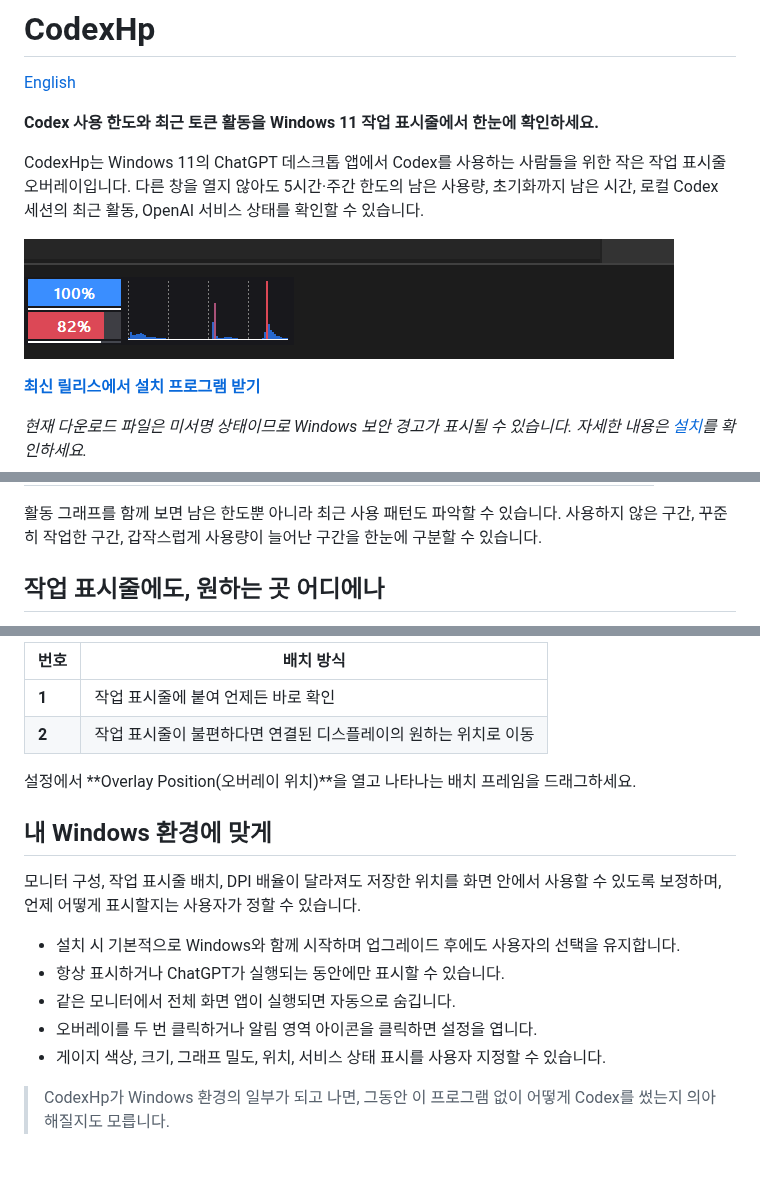
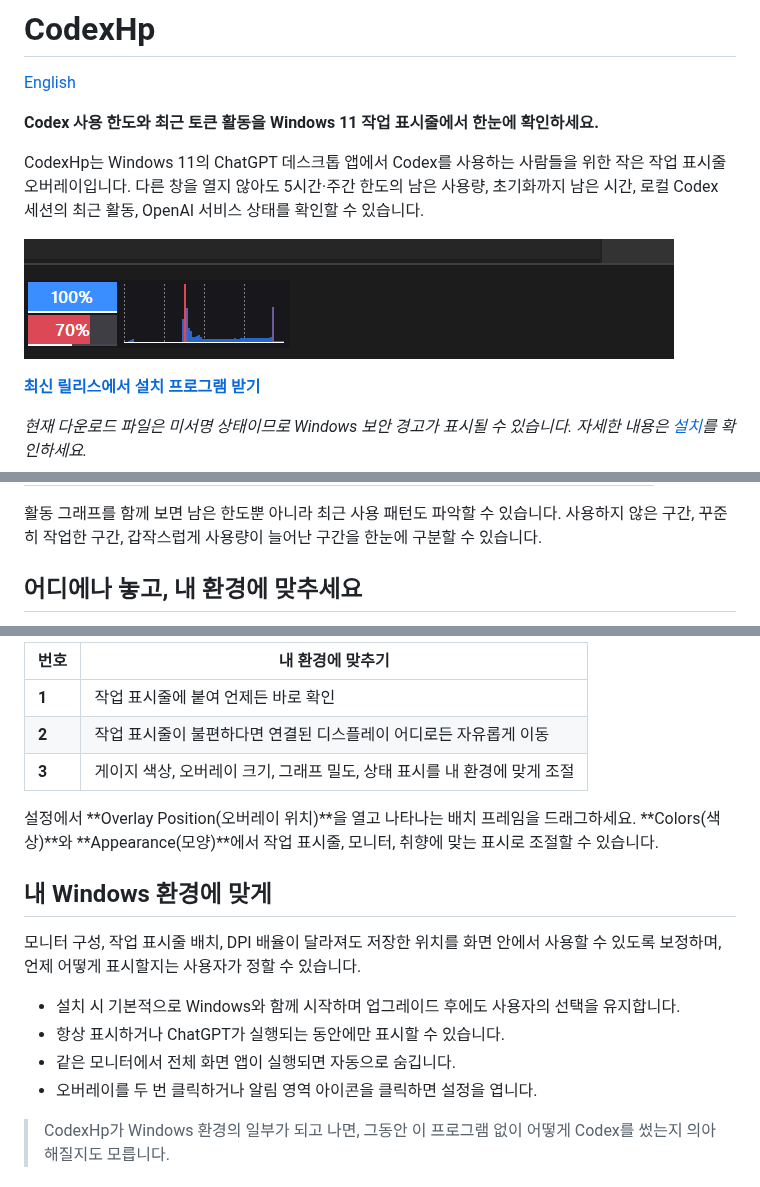
Before and after one commit to netics01/CodexHp, a Markdown page: README.ko.md, 3 parts joined by grey strips. GitHub-like rendering; pictures changed too: docs/assets/readme/codexhp-taskbar.png.

```diff
--- a/README.ko.md
+++ b/README.ko.md
@@ -25,5 +25,5 @@ CodexHp는 Windows 11의 ChatGPT 데스크톱 앱에서 Codex를 사용하는
 
 활동 그래프를 함께 보면 남은 한도뿐 아니라 최근 사용 패턴도 파악할 수 있습니다. 사용하지 않은 구간, 꾸준히 작업한 구간, 갑작스럽게 사용량이 늘어난 구간을 한눈에 구분할 수 있습니다.
 
-## 작업 표시줄에도, 원하는 곳 어디에나
+## 어디에나 놓고, 내 환경에 맞추세요
 
@@ -31,10 +31,11 @@ CodexHp는 Windows 11의 ChatGPT 데스크톱 앱에서 Codex를 사용하는
 
-| 번호 | 배치 방식 |
+| 번호 | 내 환경에 맞추기 |
 | --- | --- |
 | **1** | 작업 표시줄에 붙여 언제든 바로 확인 |
-| **2** | 작업 표시줄이 불편하다면 연결된 디스플레이의 원하는 위치로 이동 |
+| **2** | 작업 표시줄이 불편하다면 연결된 디스플레이 어디로든 자유롭게 이동 |
+| **3** | 게이지 색상, 오버레이 크기, 그래프 밀도, 상태 표시를 내 환경에 맞게 조절 |
 
-설정에서 **Overlay Position(오버레이 위치)**을 열고 나타나는 배치 프레임을 드래그하세요.
+설정에서 **Overlay Position(오버레이 위치)**을 열고 나타나는 배치 프레임을 드래그하세요. **Colors(색상)**와 **Appearance(모양)**에서 작업 표시줄, 모니터, 취향에 맞는 표시로 조절할 수 있습니다.
 
 ## 내 Windows 환경에 맞게
 
@@ -44,7 +45,6 @@ CodexHp는 Windows 11의 ChatGPT 데스크톱 앱에서 Codex를 사용하는
 - 항상 표시하거나 ChatGPT가 실행되는 동안에만 표시할 수 있습니다.
 - 같은 모니터에서 전체 화면 앱이 실행되면 자동으로 숨깁니다.
 - 오버레이를 두 번 클릭하거나 알림 영역 아이콘을 클릭하면 설정을 엽니다.
-- 게이지 색상, 크기, 그래프 밀도, 위치, 서비스 상태 표시를 사용자 지정할 수 있습니다.
 
 > CodexHp가 Windows 환경의 일부가 되고 나면, 그동안 이 프로그램 없이 어떻게 Codex를 썼는지 의아해질지도 모릅니다.
 
```
Also changed, not shown: other parts of README.ko.md (+3 -1 lines), CHANGELOG.md (+1 -0 lines), README.md (+9 -7 lines), 10 other files.
